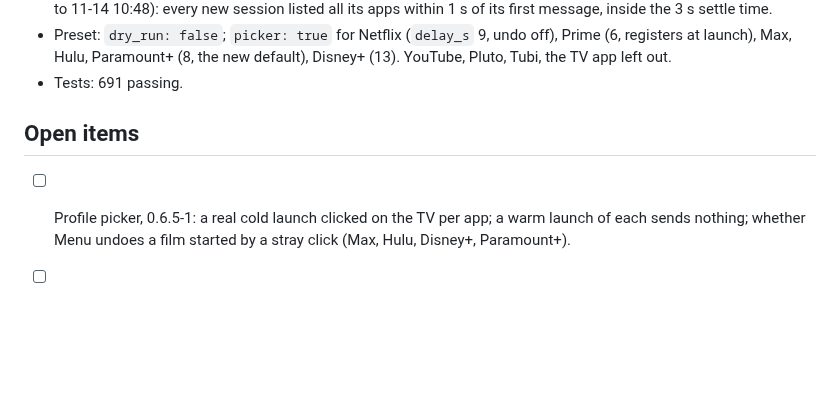
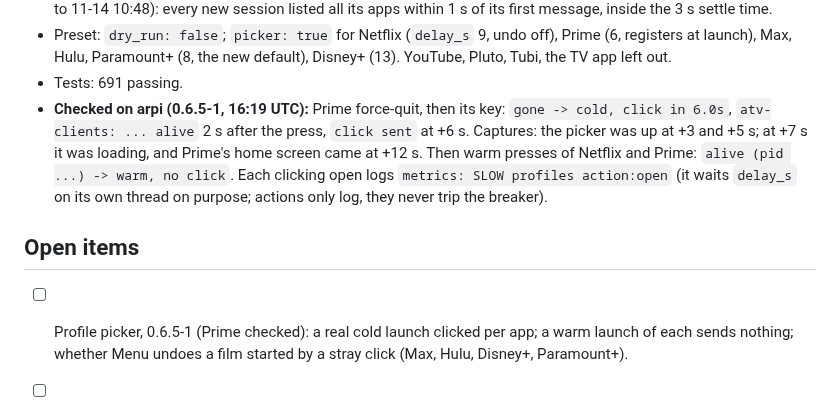
Before and after one commit to a-tsygankov/action-ring, a Markdown page: docs/JOURNAL.md, the part around the change. Rendered like a GitHub page; blank space fills up the shorter version.

Commit message:
journal: profile picker clicks on the TV (0.6.5-1)
Co-Authored-By: Claude Opus 5.5 <noreply@anthropic.com>

```diff
--- a/docs/JOURNAL.md
+++ b/docs/JOURNAL.md
@@ -1635,10 +1635,17 @@ com.amazon.aiv.AIVApp alive pid 8286`, `com.hulu.plus alive pid 8155`).
   off), Prime (6, registers at launch), Max, Hulu, Paramount+ (8, the new
   default), Disney+ (13). YouTube, Pluto, Tubi, the TV app left out.
 - Tests: 691 passing.
+- **Checked on arpi (0.6.5-1, 16:19 UTC):** Prime force-quit, then its key:
+  `gone -> cold, click in 6.0s`, `atv-clients: ... alive` 2 s after the
+  press, `click sent` at +6 s. Captures: the picker was up at +3 and +5 s;
+  at +7 s it was loading, and Prime's home screen came at +12 s. Then warm presses of
+  Netflix and Prime: `alive (pid ...) -> warm, no click`. Each clicking open
+  logs `metrics: SLOW profiles action:open` (it waits `delay_s` on its own
+  thread on purpose; actions only log, they never trip the breaker).
 
 ## Open items
 
-- [ ] Profile picker, 0.6.5-1: a real cold launch clicked on the TV per app;
+- [ ] Profile picker, 0.6.5-1 (Prime checked): a real cold launch clicked per app;
       a warm launch of each sends nothing; whether Menu undoes a film
       started by a stray click (Max, Hulu, Disney+, Paramount+).
 - [ ] Profile picker: the first launch after a night off: does a fresh
```
